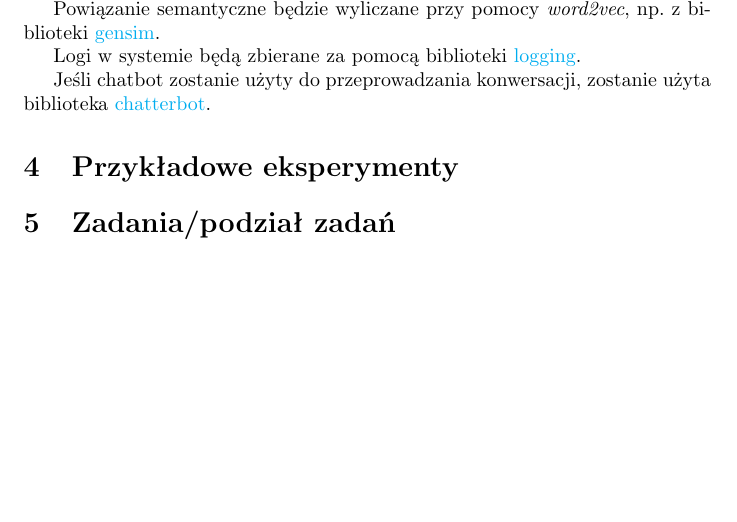
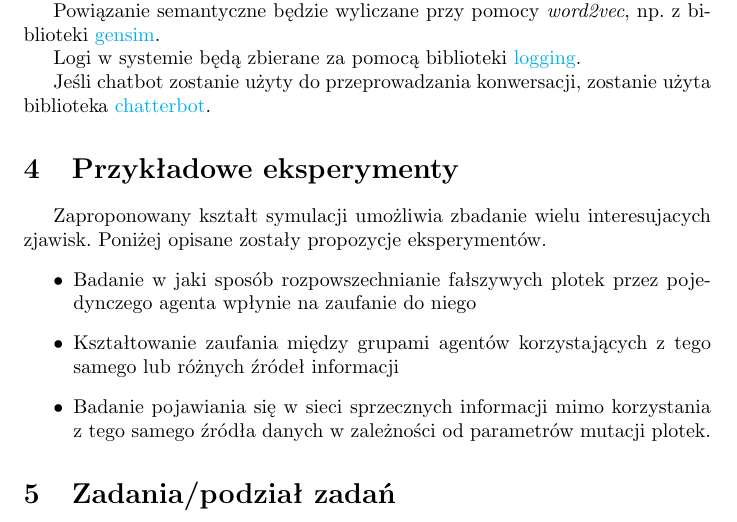
Before and after one commit to jedikarix/Gossips-spreading-simulator, a LaTeX document (docs/dokumentacja_wstepna.tex): part of page 4 of 4, cut so that both start at the same text, the shorter picture padded with empty space. Compiled offline with pdfLaTeX.

Commit message:
Experiments description

```diff
--- a/docs/dokumentacja_wstepna.tex
+++ b/docs/dokumentacja_wstepna.tex
@@ -119,5 +119,11 @@
 	Jeśli chatbot zostanie użyty do przeprowadzania konwersacji, zostanie użyta biblioteka \href{https://chatterbot.readthedocs.io/en/stable/}{chatterbot}.
 
 	\section{Przykładowe eksperymenty}
+	Zaproponowany kształt symulacji umożliwia zbadanie wielu interesujacych zjawisk. Poniżej opisane zostały propozycje eksperymentów.
+	\begin{itemize}
+	\item Badanie w jaki sposób rozpowszechnianie fałszywych plotek przez pojedynczego agenta wpłynie na zaufanie do niego
+	\item Kształtowanie zaufania między grupami agentów korzystających z tego samego lub różnych źródeł informacji
+	\item Badanie pojawiania się w sieci sprzecznych informacji mimo korzystania z tego samego źródła danych w zależności od parametrów mutacji plotek.
+	\end{itemize}
 	\section{Zadania/podział zadań}
 \end{document}
```
